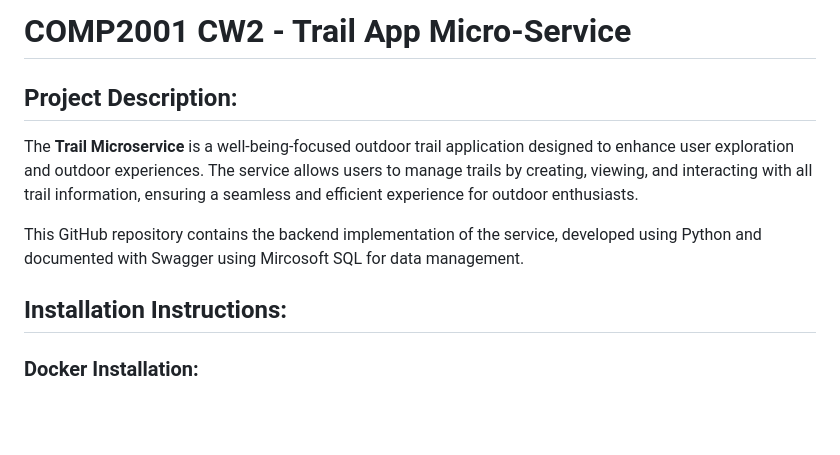
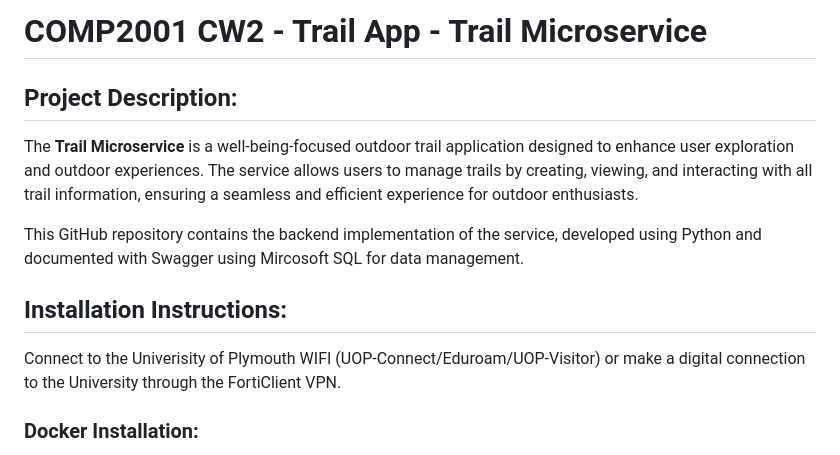
Before and after one commit to MxFrgsn/COMP2001-CW2, a Markdown page: README.md, the part around the change. GitHub-like rendering; blank space fills up the shorter version.

```diff
--- a/README.md
+++ b/README.md
@@ -1,5 +1,5 @@
 
-# COMP2001 CW2 - Trail App Micro-Service
+# COMP2001 CW2 - Trail App - Trail Microservice
 
 ## Project Description:
 The **Trail Microservice** is a well-being-focused outdoor trail application designed to enhance user exploration and outdoor experiences. The service allows users to manage trails by creating, viewing, and interacting with all trail information, ensuring a seamless and efficient experience for outdoor enthusiasts.
@@ -7,6 +7,8 @@ The **Trail Microservice** is a well-being-focused outdoor trail application des
 This GitHub repository contains the backend implementation of the service, developed using Python and documented with Swagger using Mircosoft SQL for data management.
 
 ## Installation Instructions:
+
+Connect to the Univerisity of Plymouth WIFI (UOP-Connect/Eduroam/UOP-Visitor) or make a digital connection to the University through the FortiClient VPN.
 
 ### **Docker Installation**:
 1. Install Docker:
```
